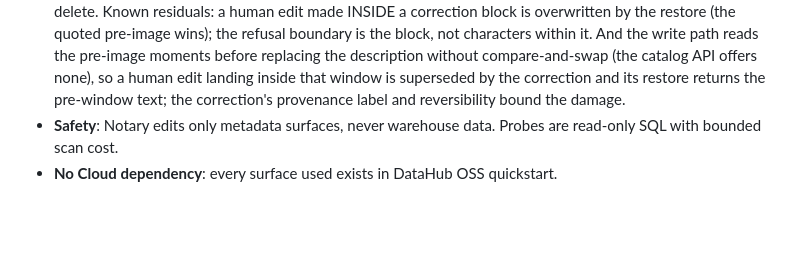
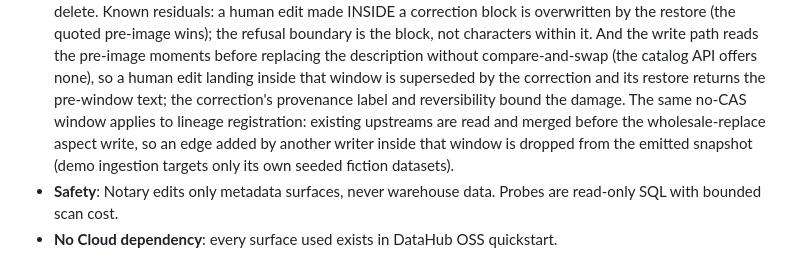
Before and after one commit to OrionArchitekton/notary, a Markdown page: specs/notary-spec.md, the part around the change. GitHub-like rendering; blank space fills up the shorter version.

Commit message:
docs: spec residual for the no-CAS lineage read-merge-emit window

```diff
--- a/specs/notary-spec.md
+++ b/specs/notary-spec.md
@@ -148,7 +148,11 @@ README and demo.
   moments before replacing the description without compare-and-swap (the
   catalog API offers none), so a human edit landing inside that window is
   superseded by the correction and its restore returns the pre-window text;
-  the correction's provenance label and reversibility bound the damage.
+  the correction's provenance label and reversibility bound the damage. The
+  same no-CAS window applies to lineage registration: existing upstreams are
+  read and merged before the wholesale-replace aspect write, so an edge added
+  by another writer inside that window is dropped from the emitted snapshot
+  (demo ingestion targets only its own seeded fiction datasets).
 - **Safety**: Notary edits only metadata surfaces, never warehouse data. Probes
   are read-only SQL with bounded scan cost.
 - **No Cloud dependency**: every surface used exists in DataHub OSS quickstart.
```
